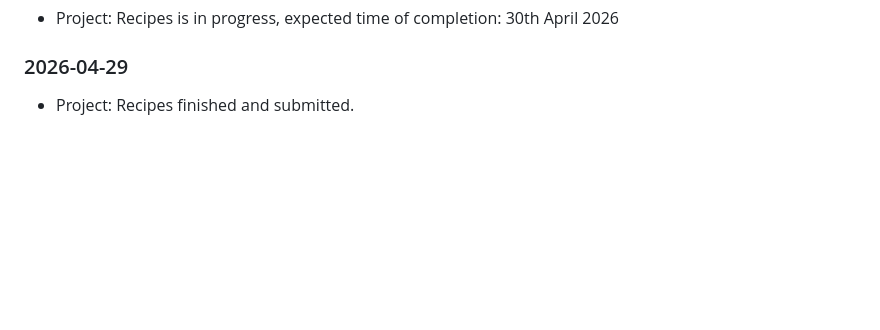
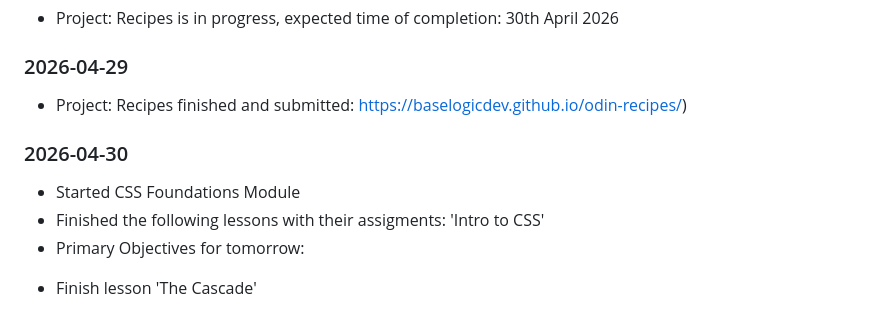
Before and after one commit to BaseLogicDev/the-odin-workspace, a Markdown page: README.md, the part around the change. Drawn GitHub-style; blank space fills up the shorter version.

Commit message:
add day 9 of daily log

```diff
--- a/README.md
+++ b/README.md
@@ -62,4 +62,10 @@ Hello Odin!
 * Project: Recipes is in progress, expected time of completion: 30th April 2026
 
 ### 2026-04-29
-* Project: Recipes finished and submitted.
+* Project: Recipes finished and submitted: https://baselogicdev.github.io/odin-recipes/)
+
+### 2026-04-30
+* Started CSS Foundations Module
+* Finished the following lessons with their assigments: 'Intro to CSS'
+* Primary Objectives for tomorrow:
+- Finish lesson 'The Cascade'
```
